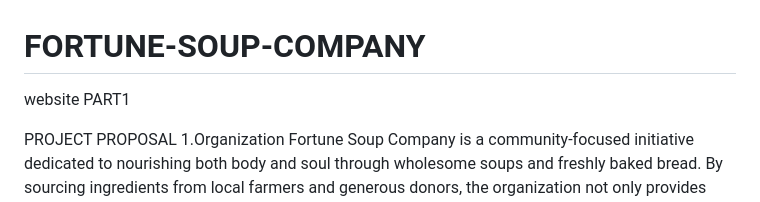
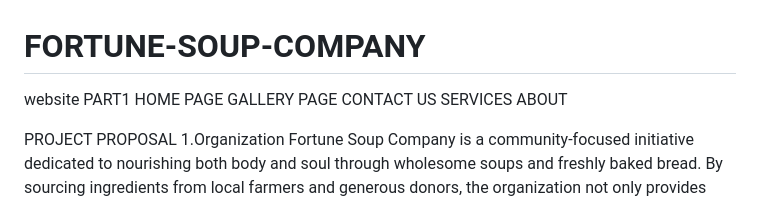
Before and after one commit to FortuneMashile2286/FORTUNE-SOUP-COMPANY, a Markdown page: README.md, the part around the change. Rendered like a GitHub page.

```diff
--- a/README.md
+++ b/README.md
@@ -1,6 +1,11 @@
 # FORTUNE-SOUP-COMPANY
 website
 PART1
+HOME PAGE
+GALLERY PAGE
+CONTACT US
+SERVICES
+ABOUT
 
 
 
```
